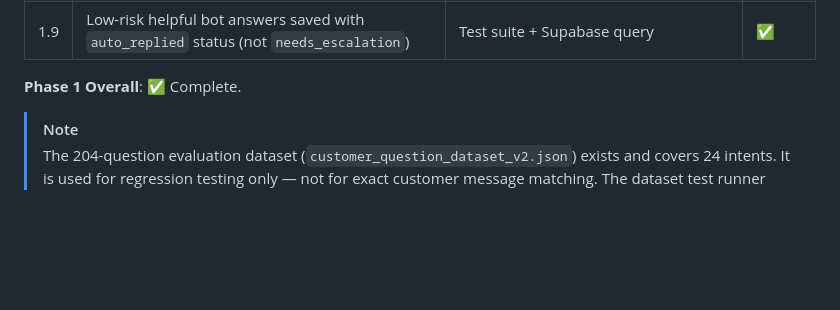
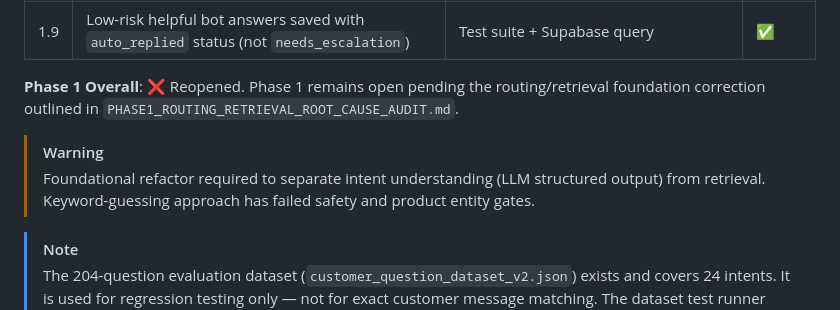
Before and after one commit to harirajbhattarai/commerce-support-console, a Markdown page: backend/docs/PHASE_GATES.md, the part around the change. Drawn GitHub-style; blank space fills up the shorter version.

Commit message:
docs: lock Phase 1 routing and retrieval foundation architecture

```diff
--- a/backend/docs/PHASE_GATES.md
+++ b/backend/docs/PHASE_GATES.md
@@ -38,7 +38,10 @@
 | 1.8 | Full integration test suite passes on staging | `./venv/bin/python test_takeover_flow.py` | ✅ |
 | 1.9 | Low-risk helpful bot answers saved with `auto_replied` status (not `needs_escalation`) | Test suite + Supabase query | ✅ |
 
-**Phase 1 Overall**: ✅ Complete.
+**Phase 1 Overall**: ❌ Reopened. Phase 1 remains open pending the routing/retrieval foundation correction outlined in `PHASE1_ROUTING_RETRIEVAL_ROOT_CAUSE_AUDIT.md`.
+
+> [!WARNING]
+> Foundational refactor required to separate intent understanding (LLM structured output) from retrieval. Keyword-guessing approach has failed safety and product entity gates.
 
 > [!NOTE]
 > The 204-question evaluation dataset (`customer_question_dataset_v2.json`) exists and covers 24 intents.
```
Also changed, not shown: backend/docs/PHASE1_ROUTING_RETRIEVAL_ROOT_CAUSE_AUDIT.md (added, +115 -0 lines).
